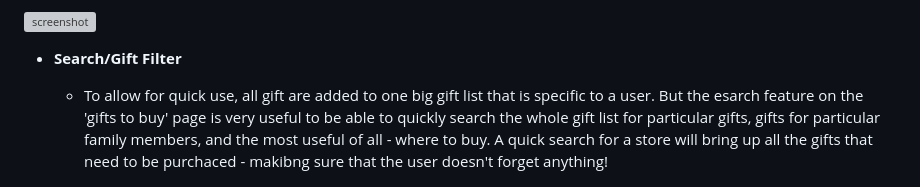
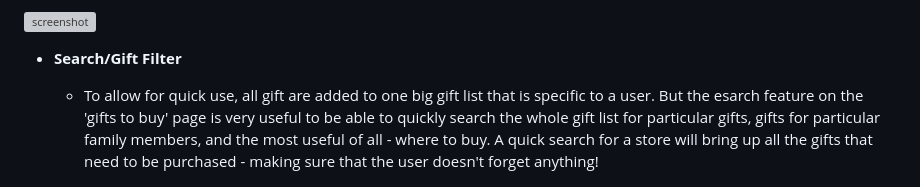
Before and after one commit to D3lyth/all-i-want-for-christmas, a Markdown page: README.md, the part around the change. GitHub-like rendering; grey boxes are pictures that could not be loaded.

Commit message:
Fix spag errors

```diff
--- a/README.md
+++ b/README.md
@@ -156,7 +156,7 @@ I've used [Balsamiq](https://balsamiq.com/wireframes) to design my site wirefram
 
 - **Search/Gift Filter**
 
-  - To allow for quick use, all gift are added to one big gift list that is specific to a user. But the esarch feature on the 'gifts to buy' page is very useful to be able to quickly search the whole gift list for particular gifts, gifts for particular family members, and the most useful of all - where to buy. A quick search for a store will bring up all the gifts that need to be purchaced - makibng sure that the user doesn't forget anything!
+  - To allow for quick use, all gift are added to one big gift list that is specific to a user. But the esarch feature on the 'gifts to buy' page is very useful to be able to quickly search the whole gift list for particular gifts, gifts for particular family members, and the most useful of all - where to buy. A quick search for a store will bring up all the gifts that need to be purchased - making sure that the user doesn't forget anything!
 
 ![screenshot](documentation/feature06.png)
 
```
